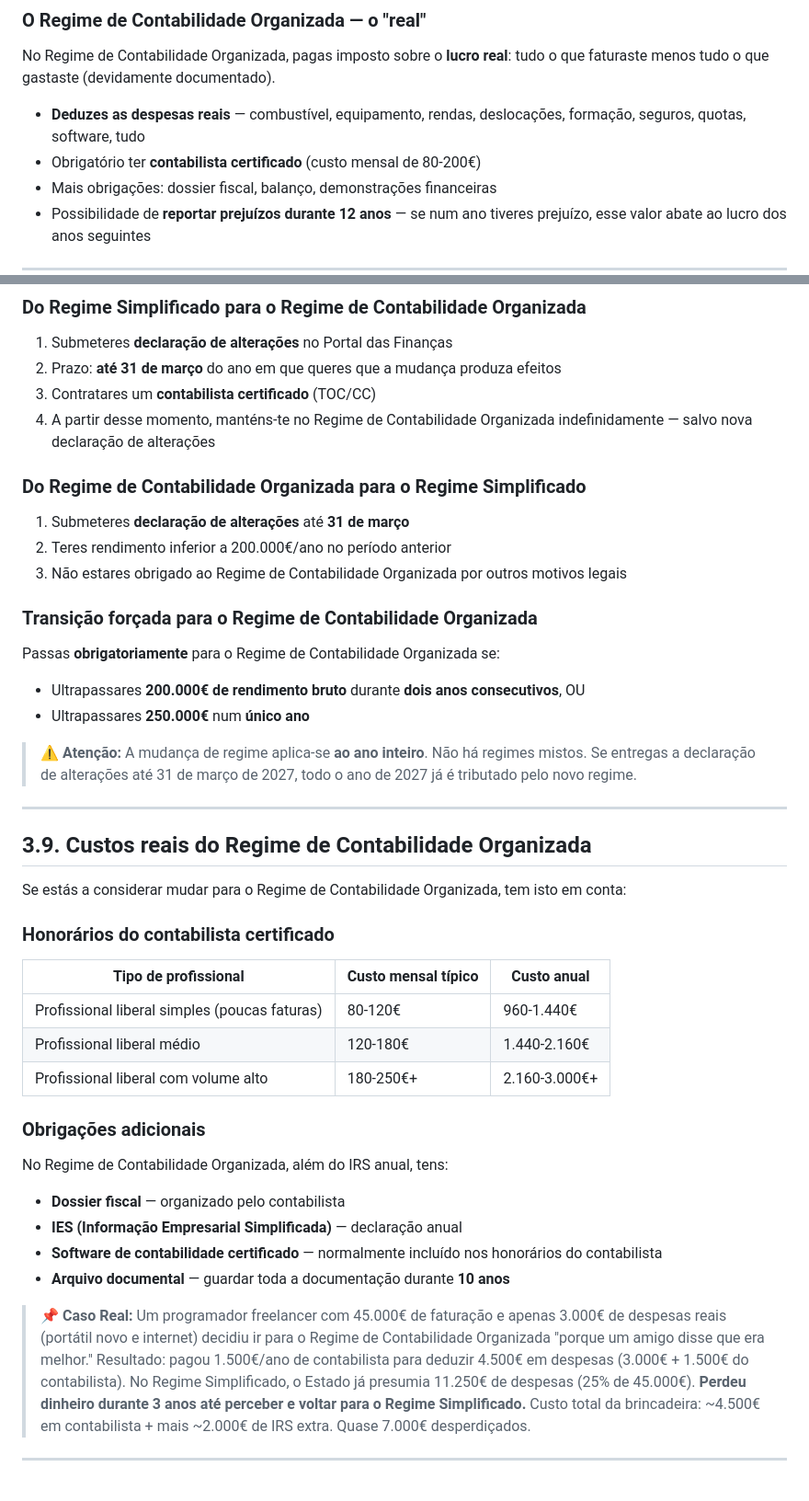
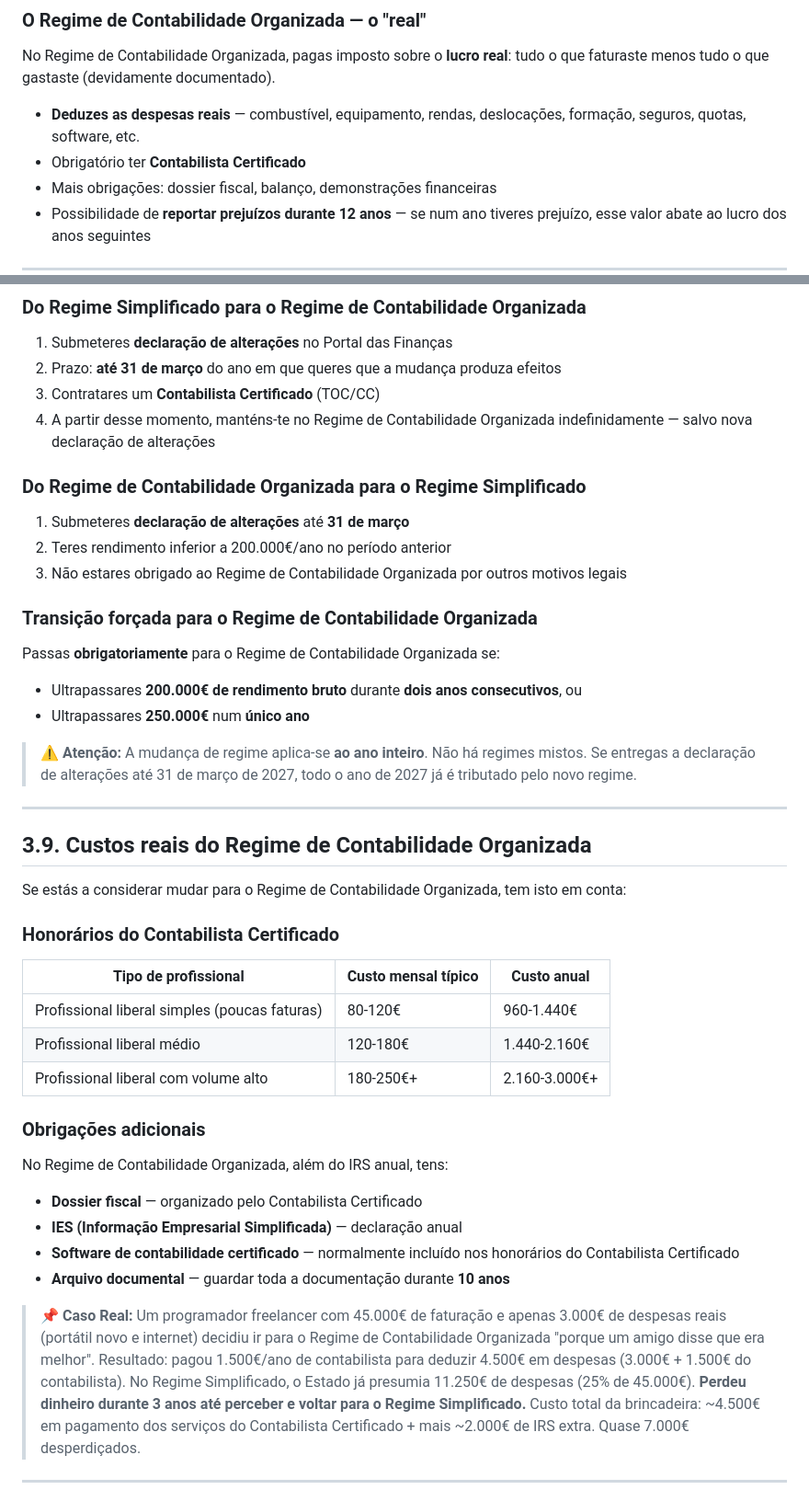
Before and after one commit to joaocruzfialho/guia-profissional-liberal-pt, a Markdown page: livro/capitulos/03-regime-simplificado-vs-organizada.md, 2 parts joined by grey strips. Shown at 92% size. Drawn GitHub-style.

```diff
--- a/livro/capitulos/03-regime-simplificado-vs-organizada.md
+++ b/livro/capitulos/03-regime-simplificado-vs-organizada.md
@@ -28,8 +28,8 @@ O Regime Simplificado é o regime **por defeito**. Se abrires atividade e não d
 
 No Regime de Contabilidade Organizada, pagas imposto sobre o **lucro real**: tudo o que faturaste menos tudo o que gastaste (devidamente documentado).
 
-- **Deduzes as despesas reais** — combustível, equipamento, rendas, deslocações, formação, seguros, quotas, software, tudo
-- Obrigatório ter **contabilista certificado** (custo mensal de 80-200€)
+- **Deduzes as despesas reais** — combustível, equipamento, rendas, deslocações, formação, seguros, quotas, software, etc.
+- Obrigatório ter **Contabilista Certificado**
 - Mais obrigações: dossier fiscal, balanço, demonstrações financeiras
 - Possibilidade de **reportar prejuízos durante 12 anos** — se num ano tiveres prejuízo, esse valor abate ao lucro dos anos seguintes
 
@@ -260,7 +260,7 @@ Mas atenção: nos 25% do Regime de Contabilidade Organizada, **inclui o custo d
 
 1. Submeteres **declaração de alterações** no Portal das Finanças
 2. Prazo: **até 31 de março** do ano em que queres que a mudança produza efeitos
-3. Contratares um **contabilista certificado** (TOC/CC)
+3. Contratares um **Contabilista Certificado** (TOC/CC)
 4. A partir desse momento, manténs-te no Regime de Contabilidade Organizada indefinidamente — salvo nova declaração de alterações
 
 ### Do Regime de Contabilidade Organizada para o Regime Simplificado
@@ -272,7 +272,7 @@ Mas atenção: nos 25% do Regime de Contabilidade Organizada, **inclui o custo d
 ### Transição forçada para o Regime de Contabilidade Organizada
 
 Passas **obrigatoriamente** para o Regime de Contabilidade Organizada se:
-- Ultrapassares **200.000€ de rendimento bruto** durante **dois anos consecutivos**, OU
+- Ultrapassares **200.000€ de rendimento bruto** durante **dois anos consecutivos**, ou
 - Ultrapassares **250.000€** num **único ano**
 
 > **⚠️ Atenção:** A mudança de regime aplica-se **ao ano inteiro**. Não há regimes mistos. Se entregas a declaração de alterações até 31 de março de 2027, todo o ano de 2027 já é tributado pelo novo regime.
@@ -283,7 +283,7 @@ Passas **obrigatoriamente** para o Regime de Contabilidade Organizada se:
 
 Se estás a considerar mudar para o Regime de Contabilidade Organizada, tem isto em conta:
 
-### Honorários do contabilista certificado
+### Honorários do Contabilista Certificado
 
 | Tipo de profissional | Custo mensal típico | Custo anual |
 |----------------------|---------------------|-------------|
@@ -295,12 +295,12 @@ Se estás a considerar mudar para o Regime de Contabilidade Organizada, tem isto
 
 No Regime de Contabilidade Organizada, além do IRS anual, tens:
 
-- **Dossier fiscal** — organizado pelo contabilista
+- **Dossier fiscal** — organizado pelo Contabilista Certificado
 - **IES (Informação Empresarial Simplificada)** — declaração anual
-- **Software de contabilidade certificado** — normalmente incluído nos honorários do contabilista
+- **Software de contabilidade certificado** — normalmente incluído nos honorários do Contabilista Certificado
 - **Arquivo documental** — guardar toda a documentação durante **10 anos**
 
-> **📌 Caso Real:** Um programador freelancer com 45.000€ de faturação e apenas 3.000€ de despesas reais (portátil novo e internet) decidiu ir para o Regime de Contabilidade Organizada "porque um amigo disse que era melhor." Resultado: pagou 1.500€/ano de contabilista para deduzir 4.500€ em despesas (3.000€ + 1.500€ do contabilista). No Regime Simplificado, o Estado já presumia 11.250€ de despesas (25% de 45.000€). **Perdeu dinheiro durante 3 anos até perceber e voltar para o Regime Simplificado.** Custo total da brincadeira: ~4.500€ em contabilista + mais ~2.000€ de IRS extra. Quase 7.000€ desperdiçados.
+> **📌 Caso Real:** Um programador freelancer com 45.000€ de faturação e apenas 3.000€ de despesas reais (portátil novo e internet) decidiu ir para o Regime de Contabilidade Organizada "porque um amigo disse que era melhor". Resultado: pagou 1.500€/ano de contabilista para deduzir 4.500€ em despesas (3.000€ + 1.500€ do contabilista). No Regime Simplificado, o Estado já presumia 11.250€ de despesas (25% de 45.000€). **Perdeu dinheiro durante 3 anos até perceber e voltar para o Regime Simplificado.** Custo total da brincadeira: ~4.500€ em pagamento dos serviços do Contabilista Certificado + mais ~2.000€ de IRS extra. Quase 7.000€ desperdiçados.
 
 ---
 
```
Also changed, not shown: other parts of livro/capitulos/03-regime-simplificado-vs-organizada.md (+13 -11 lines).
